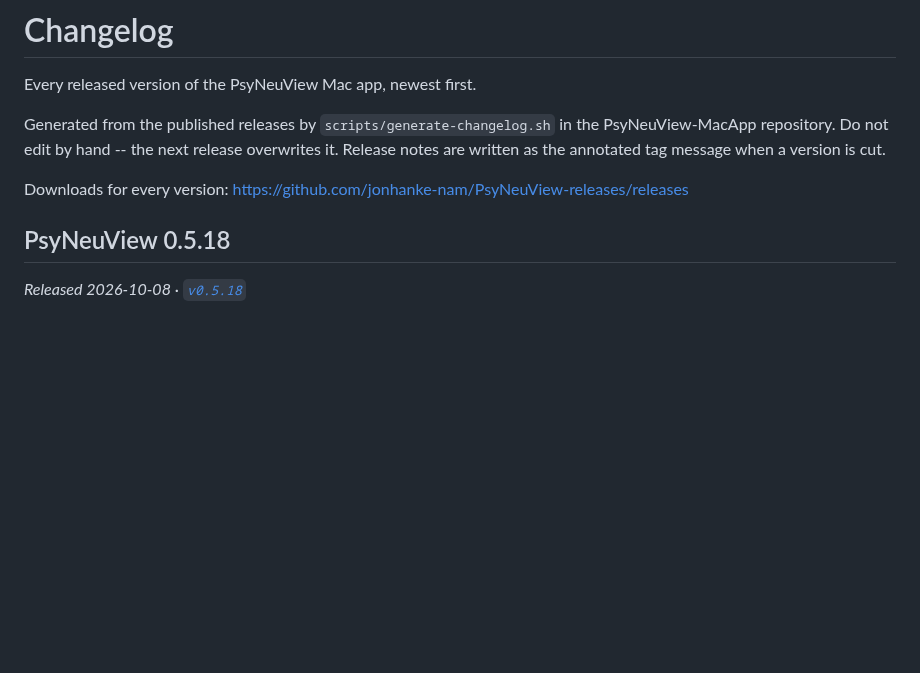
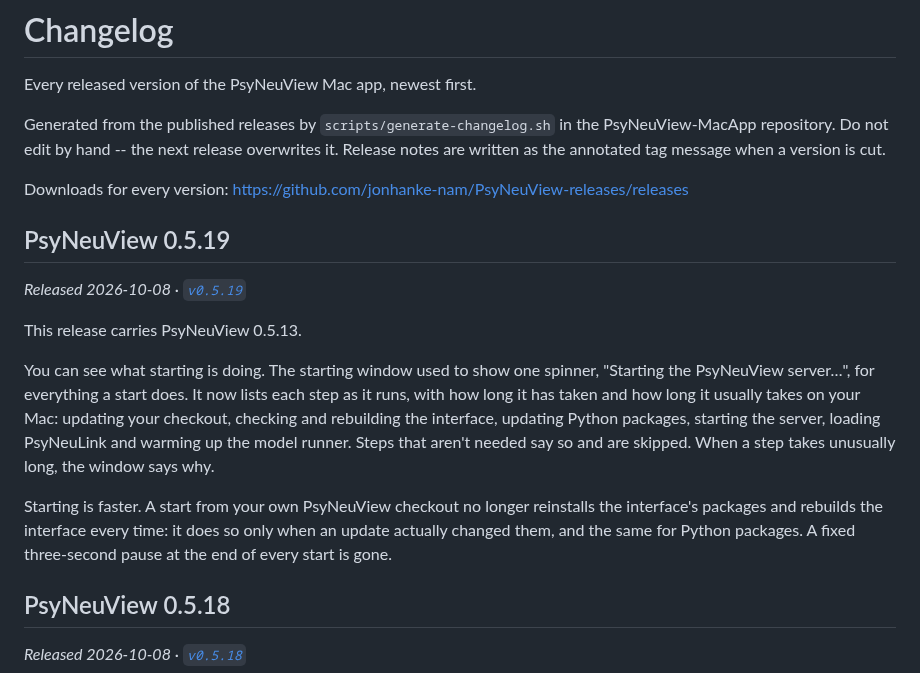
Before and after one commit to jonhanke-nam/PsyNeuView-releases, a Markdown page: CHANGELOG.md, the part around the change. Rendered like a GitHub page; blank space fills up the shorter version.

Commit message:
Regenerate CHANGELOG.md for v0.5.19

```diff
--- a/CHANGELOG.md
+++ b/CHANGELOG.md
@@ -8,6 +8,16 @@ release overwrites it. Release notes are written as the annotated tag
 message when a version is cut.
 
 Downloads for every version: https://github.com/jonhanke-nam/PsyNeuView-releases/releases
+
+## PsyNeuView 0.5.19
+
+_Released 2026-10-08 · [`v0.5.19`](https://github.com/jonhanke-nam/PsyNeuView-releases/releases/tag/v0.5.19)_
+
+This release carries PsyNeuView 0.5.13.
+
+You can see what starting is doing. The starting window used to show one spinner, "Starting the PsyNeuView server…", for everything a start does. It now lists each step as it runs, with how long it has taken and how long it usually takes on your Mac: updating your checkout, checking and rebuilding the interface, updating Python packages, starting the server, loading PsyNeuLink and warming up the model runner. Steps that aren't needed say so and are skipped. When a step takes unusually long, the window says why.
+
+Starting is faster. A start from your own PsyNeuView checkout no longer reinstalls the interface's packages and rebuilds the interface every time: it does so only when an update actually changed them, and the same for Python packages. A fixed three-second pause at the end of every start is gone.
 
 ## PsyNeuView 0.5.18
 
```
